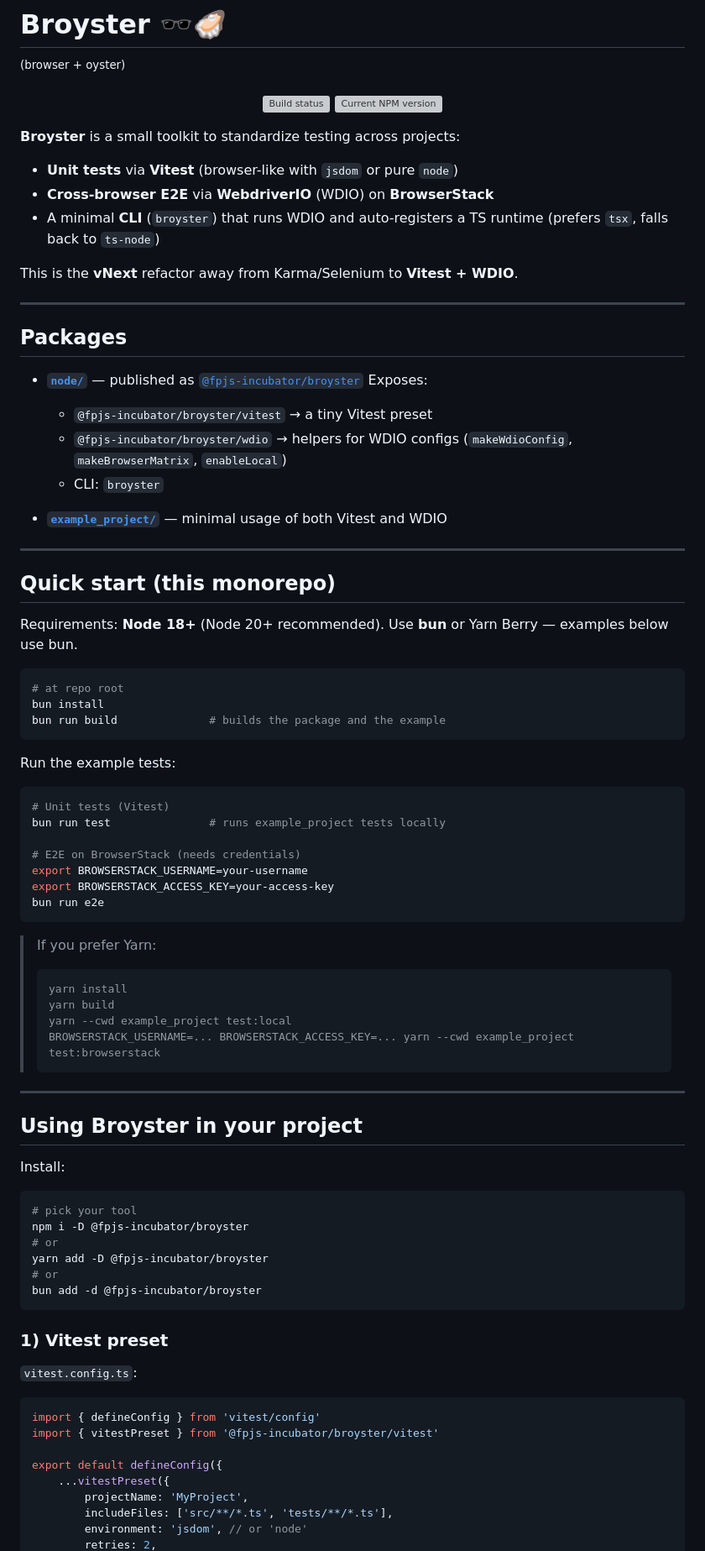
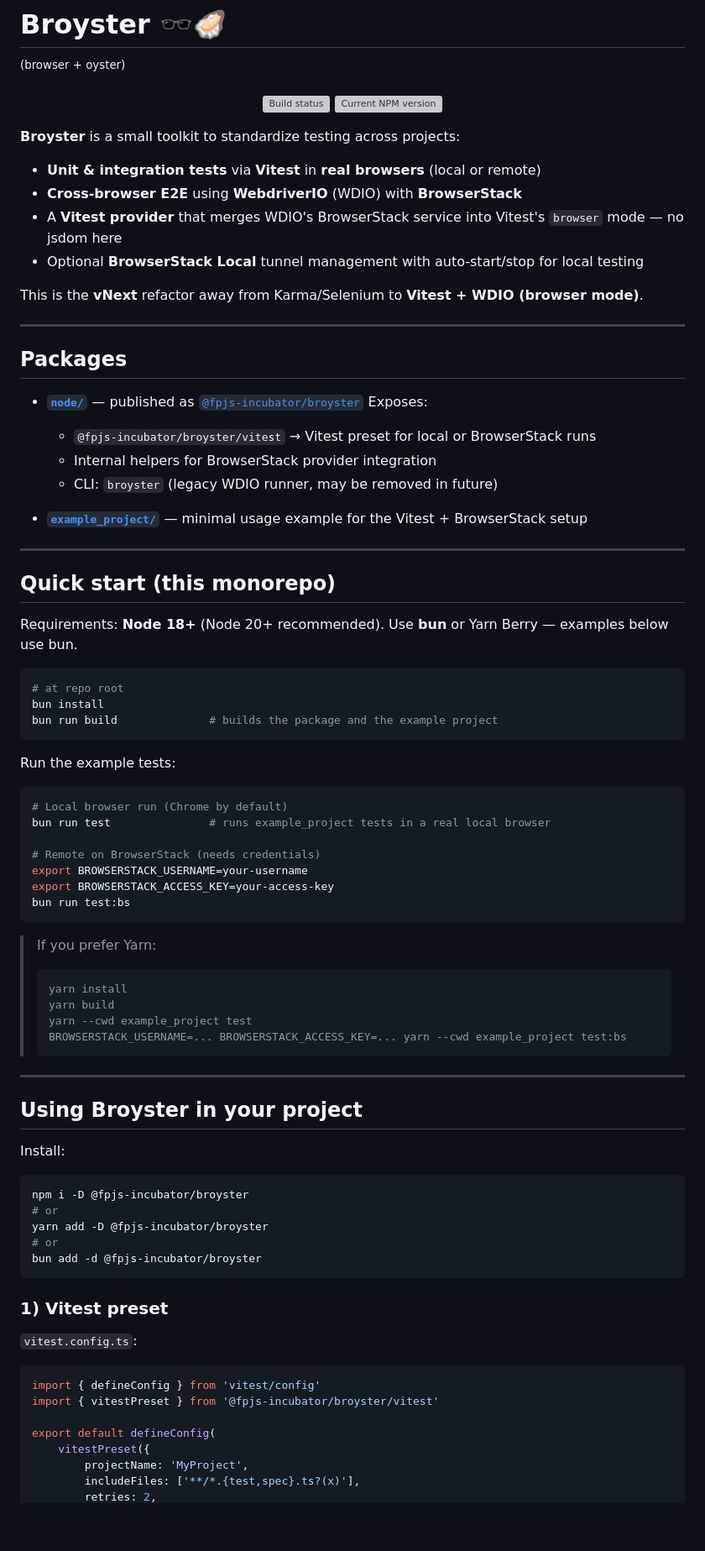
Before and after one commit to fingerprintjs/broyster, a Markdown page: readme.md, the part around one of its changes. Shown at 84% size. Drawn GitHub-style; blank space fills up the shorter version; grey boxes are pictures that could not be loaded.

````diff
--- a/readme.md
+++ b/readme.md
@@ -9,11 +9,12 @@
 
 **Broyster** is a small toolkit to standardize testing across projects:
 
-- **Unit tests** via **Vitest** (browser-like with `jsdom` or pure `node`)
-- **Cross-browser E2E** via **WebdriverIO** (WDIO) on **BrowserStack**
-- A minimal **CLI** (`broyster`) that runs WDIO and auto-registers a TS runtime (prefers `tsx`, falls back to `ts-node`)
+- **Unit & integration tests** via **Vitest** in **real browsers** (local or remote)
+- **Cross-browser E2E** using **WebdriverIO** (WDIO) with **BrowserStack**
+- A **Vitest provider** that merges WDIO's BrowserStack service into Vitest's `browser` mode — no jsdom here
+- Optional **BrowserStack Local** tunnel management with auto-start/stop for local testing
 
-This is the **vNext** refactor away from Karma/Selenium to **Vitest + WDIO**.
+This is the **vNext** refactor away from Karma/Selenium to **Vitest + WDIO (browser mode)**.
 
 ---
 
@@ -21,11 +22,11 @@ This is the **vNext** refactor away from Karma/Selenium to **Vitest + WDIO**.
 
 - **[`node/`](./node)** — published as [`@fpjs-incubator/broyster`](https://npmjs.com/package/@fpjs-incubator/broyster)
   Exposes:
-    - `@fpjs-incubator/broyster/vitest` → a tiny Vitest preset
-    - `@fpjs-incubator/broyster/wdio` → helpers for WDIO configs (`makeWdioConfig`, `makeBrowserMatrix`, `enableLocal`)
-    - CLI: `broyster`
+    - `@fpjs-incubator/broyster/vitest` → Vitest preset for local or BrowserStack runs
+    - Internal helpers for BrowserStack provider integration
+    - CLI: `broyster` (legacy WDIO runner, may be removed in future)
 
-- **[`example_project/`](./example_project)** — minimal usage of both Vitest and WDIO
+- **[`example_project/`](./example_project)** — minimal usage example for the Vitest + BrowserStack setup
 
 ---
 
@@ -36,19 +37,19 @@ Requirements: **Node 18+** (Node 20+ recommended). Use **bun** or Yarn Berry —
 ```bash
 # at repo root
 bun install
-bun run build              # builds the package and the example
+bun run build              # builds the package and the example project
 ```
 
 Run the example tests:
 
 ```bash
-# Unit tests (Vitest)
-bun run test               # runs example_project tests locally
+# Local browser run (Chrome by default)
+bun run test               # runs example_project tests in a real local browser
 
-# E2E on BrowserStack (needs credentials)
+# Remote on BrowserStack (needs credentials)
 export BROWSERSTACK_USERNAME=your-username
 export BROWSERSTACK_ACCESS_KEY=your-access-key
-bun run e2e
+bun run test:bs
 ```
 
 > If you prefer Yarn:
@@ -56,8 +57,8 @@ bun run e2e
 > ```bash
 > yarn install
 > yarn build
-> yarn --cwd example_project test:local
-> BROWSERSTACK_USERNAME=... BROWSERSTACK_ACCESS_KEY=... yarn --cwd example_project test:browserstack
+> yarn --cwd example_project test
+> BROWSERSTACK_USERNAME=... BROWSERSTACK_ACCESS_KEY=... yarn --cwd example_project test:bs
 > ```
 
 ---
@@ -67,7 +68,6 @@ bun run e2e
 Install:
 
 ```bash
-# pick your tool
 npm i -D @fpjs-incubator/broyster
 # or
 yarn add -D @fpjs-incubator/broyster
@@ -83,9 +83,8 @@ bun add -d @fpjs-incubator/broyster
 import { defineConfig } from 'vitest/config'
 import { vitestPreset } from '@fpjs-incubator/broyster/vitest'
 
-export default defineConfig({
-    ...vitestPreset({
+export default defineConfig(
+    vitestPreset({
         projectName: 'MyProject',
-        includeFiles: ['src/**/*.ts', 'tests/**/*.ts'],
-        environment: 'jsdom', // or 'node'
+        includeFiles: ['**/*.{test,spec}.ts?(x)'],
         retries: 2,
````
Also changed, not shown: other parts of readme.md (+41 -69 lines).
